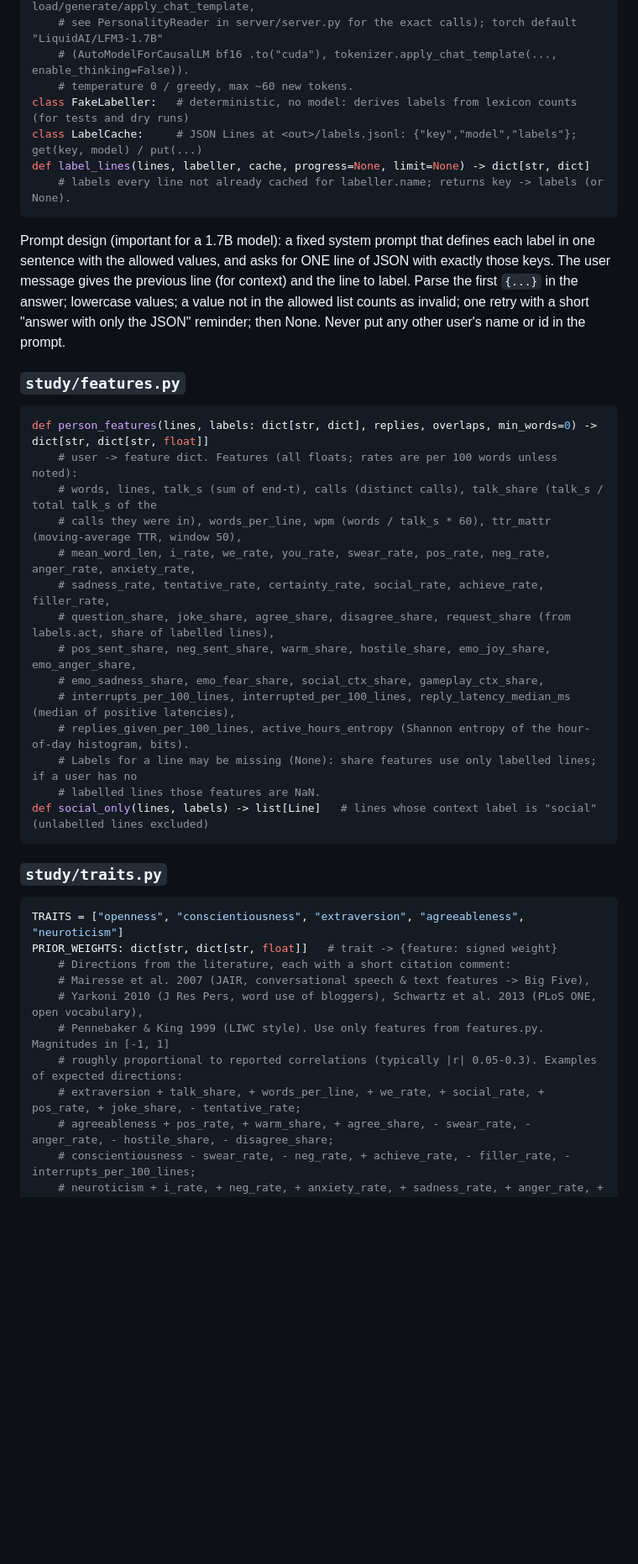
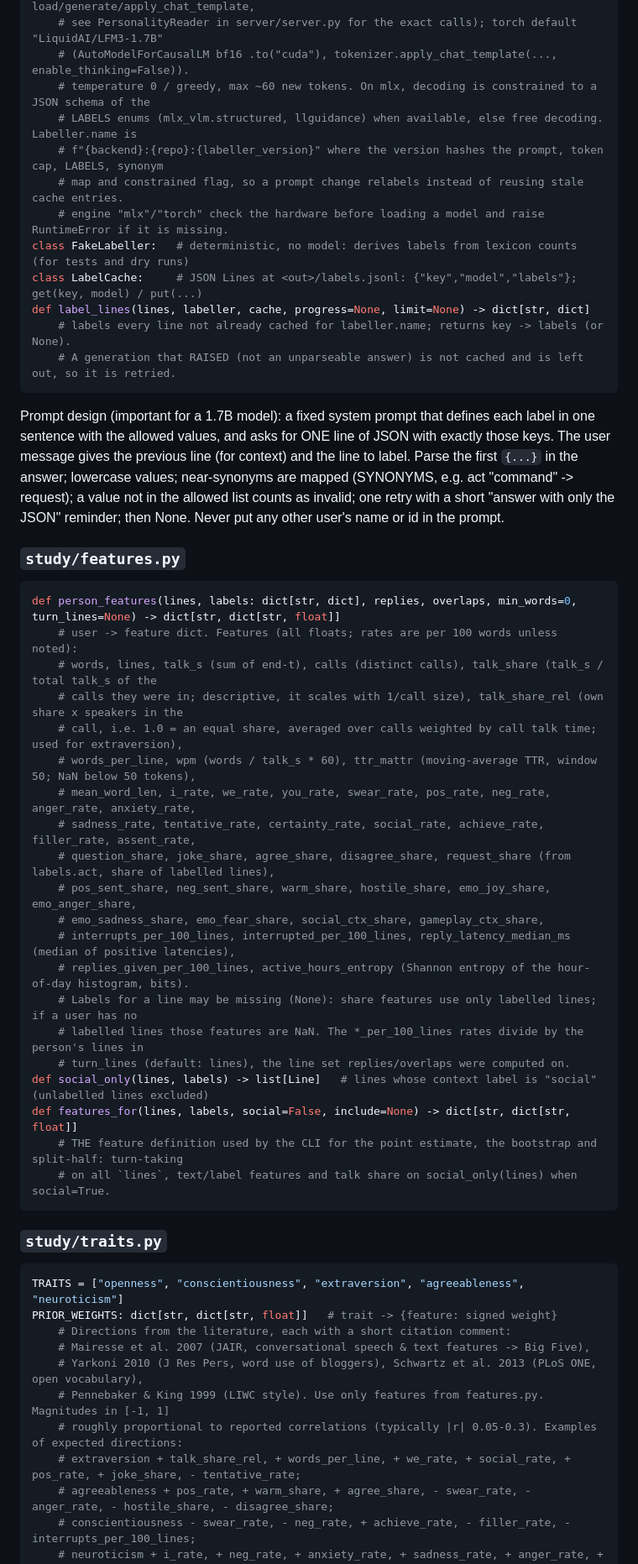
Before and after one commit to Bruno-Alumn/call-transcriber, a Markdown page: study/SPEC.md, the part around one of its changes. Shown at 84% size. Rendered like a GitHub page; blank space fills up the shorter version.

````diff
--- a/study/SPEC.md
+++ b/study/SPEC.md
@@ -92,34 +100,46 @@ def make_labeller(engine: str = "auto", model: str | None = None) -> Labeller
     # with a clear message. mlx repo default "LiquidAI/LFM3-1.7B-MLX-8bit" (mlx_vlm load/generate/apply_chat_template,
     # see PersonalityReader in server/server.py for the exact calls); torch default "LiquidAI/LFM3-1.7B"
     # (AutoModelForCausalLM bf16 .to("cuda"), tokenizer.apply_chat_template(..., enable_thinking=False)).
-    # temperature 0 / greedy, max ~60 new tokens.
+    # temperature 0 / greedy, max ~60 new tokens. On mlx, decoding is constrained to a JSON schema of the
+    # LABELS enums (mlx_vlm.structured, llguidance) when available, else free decoding. Labeller.name is
+    # f"{backend}:{repo}:{labeller_version}" where the version hashes the prompt, token cap, LABELS, synonym
+    # map and constrained flag, so a prompt change relabels instead of reusing stale cache entries.
+    # engine "mlx"/"torch" check the hardware before loading a model and raise RuntimeError if it is missing.
 class FakeLabeller:   # deterministic, no model: derives labels from lexicon counts (for tests and dry runs)
 class LabelCache:     # JSON Lines at <out>/labels.jsonl: {"key","model","labels"}; get(key, model) / put(...)
 def label_lines(lines, labeller, cache, progress=None, limit=None) -> dict[str, dict]
     # labels every line not already cached for labeller.name; returns key -> labels (or None).
+    # A generation that RAISED (not an unparseable answer) is not cached and is left out, so it is retried.
 ```
 Prompt design (important for a 1.7B model): a fixed system prompt that defines each label in one
 sentence with the allowed values, and asks for ONE line of JSON with exactly those keys. The user
 message gives the previous line (for context) and the line to label. Parse the first `{...}` in the
-answer; lowercase values; a value not in the allowed list counts as invalid; one retry with a short
+answer; lowercase values; near-synonyms are mapped (SYNONYMS, e.g. act "command" -> request); a value
+not in the allowed list counts as invalid; one retry with a short
 "answer with only the JSON" reminder; then None. Never put any other user's name or id in the prompt.
 
 ### `study/features.py`
 ```python
-def person_features(lines, labels: dict[str, dict], replies, overlaps, min_words=0) -> dict[str, dict[str, float]]
+def person_features(lines, labels: dict[str, dict], replies, overlaps, min_words=0, turn_lines=None) -> dict[str, dict[str, float]]
     # user -> feature dict. Features (all floats; rates are per 100 words unless noted):
     # words, lines, talk_s (sum of end-t), calls (distinct calls), talk_share (talk_s / total talk_s of the
-    # calls they were in), words_per_line, wpm (words / talk_s * 60), ttr_mattr (moving-average TTR, window 50),
+    # calls they were in; descriptive, it scales with 1/call size), talk_share_rel (own share x speakers in the
+    # call, i.e. 1.0 = an equal share, averaged over calls weighted by call talk time; used for extraversion),
+    # words_per_line, wpm (words / talk_s * 60), ttr_mattr (moving-average TTR, window 50; NaN below 50 tokens),
     # mean_word_len, i_rate, we_rate, you_rate, swear_rate, pos_rate, neg_rate, anger_rate, anxiety_rate,
-    # sadness_rate, tentative_rate, certainty_rate, social_rate, achieve_rate, filler_rate,
+    # sadness_rate, tentative_rate, certainty_rate, social_rate, achieve_rate, filler_rate, assent_rate,
     # question_share, joke_share, agree_share, disagree_share, request_share (from labels.act, share of labelled lines),
     # pos_sent_share, neg_sent_share, warm_share, hostile_share, emo_joy_share, emo_anger_share,
     # emo_sadness_share, emo_fear_share, social_ctx_share, gameplay_ctx_share,
     # interrupts_per_100_lines, interrupted_per_100_lines, reply_latency_median_ms (median of positive latencies),
     # replies_given_per_100_lines, active_hours_entropy (Shannon entropy of the hour-of-day histogram, bits).
     # Labels for a line may be missing (None): share features use only labelled lines; if a user has no
-    # labelled lines those features are NaN.
+    # labelled lines those features are NaN. The *_per_100_lines rates divide by the person's lines in
+    # turn_lines (default: lines), the line set replies/overlaps were computed on.
 def social_only(lines, labels) -> list[Line]   # lines whose context label is "social" (unlabelled lines excluded)
+def features_for(lines, labels, social=False, include=None) -> dict[str, dict[str, float]]
+    # THE feature definition used by the CLI for the point estimate, the bootstrap and split-half: turn-taking
+    # on all `lines`, text/label features and talk share on social_only(lines) when social=True.
 ```
 
 ### `study/traits.py`
@@ -131,7 +151,7 @@ PRIOR_WEIGHTS: dict[str, dict[str, float]]   # trait -> {feature: signed weight}
     # Yarkoni 2010 (J Res Pers, word use of bloggers), Schwartz et al. 2013 (PLoS ONE, open vocabulary),
     # Pennebaker & King 1999 (LIWC style). Use only features from features.py. Magnitudes in [-1, 1]
     # roughly proportional to reported correlations (typically |r| 0.05-0.3). Examples of expected directions:
-    # extraversion + talk_share, + words_per_line, + we_rate, + social_rate, + pos_rate, + joke_share, - tentative_rate;
+    # extraversion + talk_share_rel, + words_per_line, + we_rate, + social_rate, + pos_rate, + joke_share, - tentative_rate;
     # agreeableness + pos_rate, + warm_share, + agree_share, - swear_rate, - anger_rate, - hostile_share, - disagree_share;
     # conscientiousness - swear_rate, - neg_rate, + achieve_rate, - filler_rate, - interrupts_per_100_lines;
     # neuroticism + i_rate, + neg_rate, + anxiety_rate, + sadness_rate, + anger_rate, + emo_fear_share;
````
Also changed, not shown: other parts of study/SPEC.md (+32 -14 lines), README.md (+12 -9 lines), docs/media/logo.png, 15 other files.
